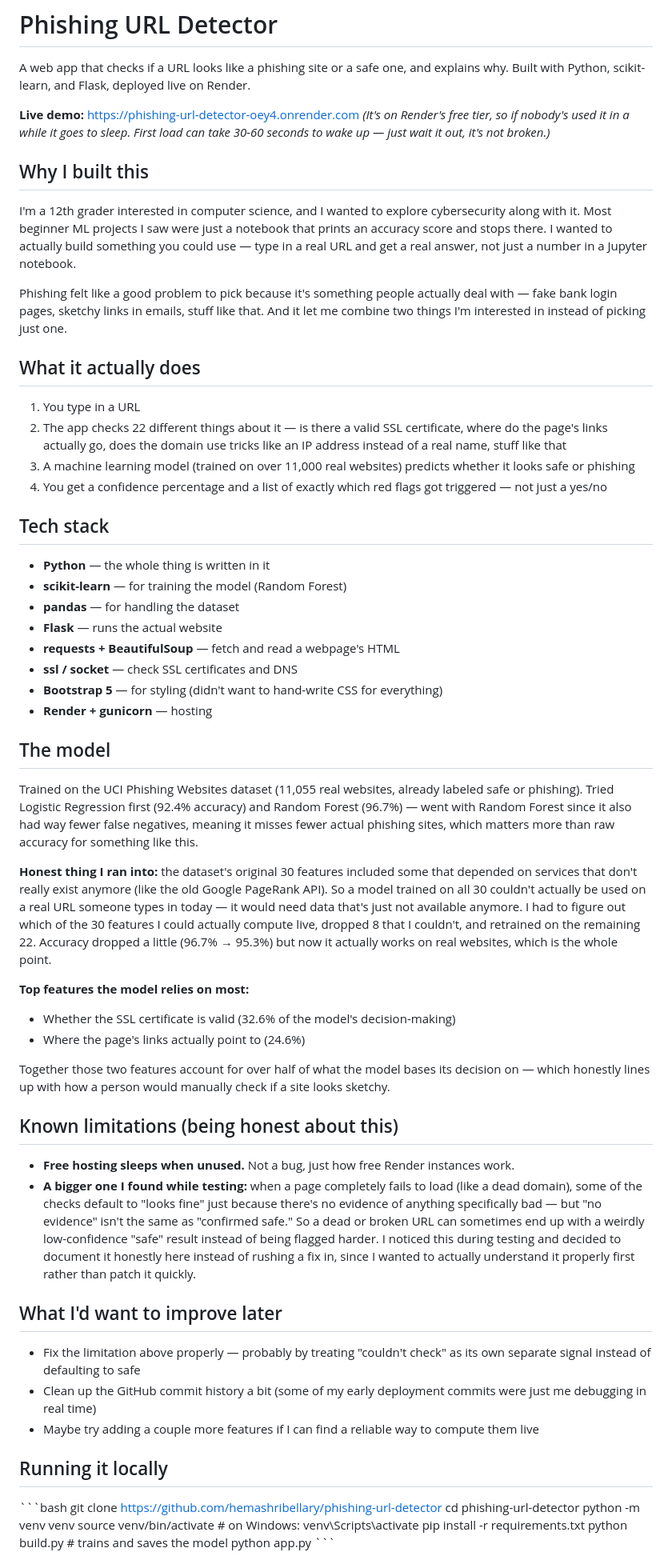
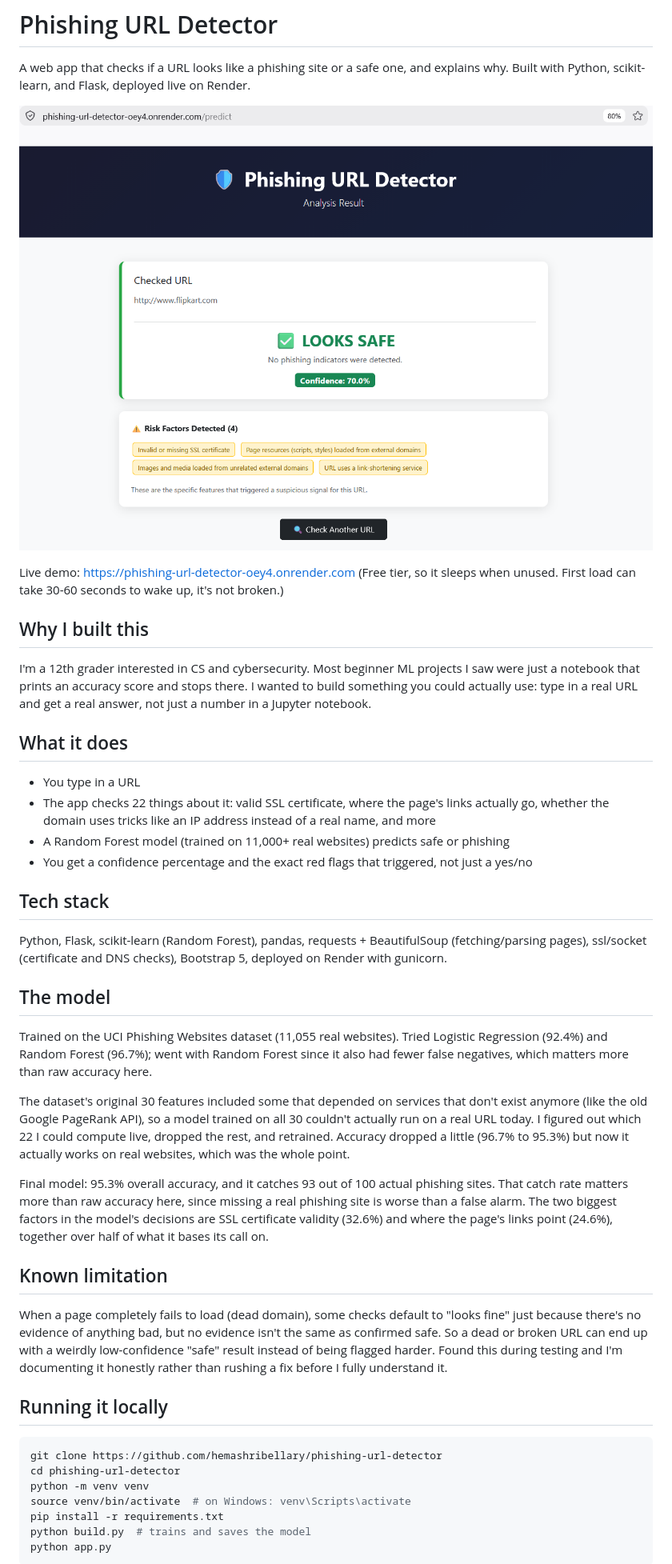
Before and after one commit to hemashribellary/phishing-url-detector, a Markdown page: README.md, the part around the change printed below. Shown: that part at 80% size. Drawn GitHub-style; pictures changed too: image.png (added).

Commit message:
Add screenshot to README

````diff
--- a/README.md
+++ b/README.md
@@ -2,65 +2,46 @@
 
 A web app that checks if a URL looks like a phishing site or a safe one, and explains why. Built with Python, scikit-learn, and Flask, deployed live on Render.
 
-**Live demo:** https://phishing-url-detector-oey4.onrender.com
-*(It's on Render's free tier, so if nobody's used it in a while it goes to sleep. First load can take 30-60 seconds to wake up — just wait it out, it's not broken.)*
+![alt text](image.png)
+
+Live demo: https://phishing-url-detector-oey4.onrender.com (Free tier, so it sleeps when unused. First load can take 30-60 seconds to wake up, it's not broken.)
 
 ## Why I built this
 
-I'm a 12th grader interested in computer science, and I wanted to explore cybersecurity along with it. Most beginner ML projects I saw were just a notebook that prints an accuracy score and stops there. I wanted to actually build something you could use — type in a real URL and get a real answer, not just a number in a Jupyter notebook.
+I'm a 12th grader interested in CS and cybersecurity. Most beginner ML projects I saw were just a notebook that prints an accuracy score and stops there. I wanted to build something you could actually use: type in a real URL and get a real answer, not just a number in a Jupyter notebook.
 
-Phishing felt like a good problem to pick because it's something people actually deal with — fake bank login pages, sketchy links in emails, stuff like that. And it let me combine two things I'm interested in instead of picking just one.
+## What it does
 
-## What it actually does
-
-1. You type in a URL
-2. The app checks 22 different things about it — is there a valid SSL certificate, where do the page's links actually go, does the domain use tricks like an IP address instead of a real name, stuff like that
-3. A machine learning model (trained on over 11,000 real websites) predicts whether it looks safe or phishing
-4. You get a confidence percentage and a list of exactly which red flags got triggered — not just a yes/no
+* You type in a URL
+* The app checks 22 things about it: valid SSL certificate, where the page's links actually go, whether the domain uses tricks like an IP address instead of a real name, and more
+* A Random Forest model (trained on 11,000+ real websites) predicts safe or phishing
+* You get a confidence percentage and the exact red flags that triggered, not just a yes/no
 
 ## Tech stack
 
-- **Python** — the whole thing is written in it
-- **scikit-learn** — for training the model (Random Forest)
-- **pandas** — for handling the dataset
-- **Flask** — runs the actual website
-- **requests + BeautifulSoup** — fetch and read a webpage's HTML
-- **ssl / socket** — check SSL certificates and DNS
-- **Bootstrap 5** — for styling (didn't want to hand-write CSS for everything)
-- **Render + gunicorn** — hosting
+Python, Flask, scikit-learn (Random Forest), pandas, requests + BeautifulSoup (fetching/parsing pages), ssl/socket (certificate and DNS checks), Bootstrap 5, deployed on Render with gunicorn.
 
 ## The model
 
-Trained on the UCI Phishing Websites dataset (11,055 real websites, already labeled safe or phishing). Tried Logistic Regression first (92.4% accuracy) and Random Forest (96.7%) — went with Random Forest since it also had way fewer false negatives, meaning it misses fewer actual phishing sites, which matters more than raw accuracy for something like this.
+Trained on the UCI Phishing Websites dataset (11,055 real websites). Tried Logistic Regression (92.4%) and Random Forest (96.7%); went with Random Forest since it also had fewer false negatives, which matters more than raw accuracy here.
 
-**Honest thing I ran into:** the dataset's original 30 features included some that depended on services that don't really exist anymore (like the old Google PageRank API). So a model trained on all 30 couldn't actually be used on a real URL someone types in today — it would need data that's just not available anymore. I had to figure out which of the 30 features I could actually compute live, dropped 8 that I couldn't, and retrained on the remaining 22. Accuracy dropped a little (96.7% → 95.3%) but now it actually works on real websites, which is the whole point.
+The dataset's original 30 features included some that depended on services that don't exist anymore (like the old Google PageRank API), so a model trained on all 30 couldn't actually run on a real URL today. I figured out which 22 I could compute live, dropped the rest, and retrained. Accuracy dropped a little (96.7% to 95.3%) but now it actually works on real websites, which was the whole point.
 
-**Top features the model relies on most:**
-- Whether the SSL certificate is valid (32.6% of the model's decision-making)
-- Where the page's links actually point to (24.6%)
+Final model: 95.3% overall accuracy, and it catches 93 out of 100 actual phishing sites. That catch rate matters more than raw accuracy here, since missing a real phishing site is worse than a false alarm. The two biggest factors in the model's decisions are SSL certificate validity (32.6%) and where the page's links point (24.6%), together over half of what it bases its call on.
 
-Together those two features account for over half of what the model bases its decision on — which honestly lines up with how a person would manually check if a site looks sketchy.
+## Known limitation
 
-## Known limitations (being honest about this)
-
-- **Free hosting sleeps when unused.** Not a bug, just how free Render instances work.
-- **A bigger one I found while testing:** when a page completely fails to load (like a dead domain), some of the checks default to "looks fine" just because there's no evidence of anything specifically bad — but "no evidence" isn't the same as "confirmed safe." So a dead or broken URL can sometimes end up with a weirdly low-confidence "safe" result instead of being flagged harder. I noticed this during testing and decided to document it honestly here instead of rushing a fix in, since I wanted to actually understand it properly first rather than patch it quickly.
-
-## What I'd want to improve later
-
-- Fix the limitation above properly — probably by treating "couldn't check" as its own separate signal instead of defaulting to safe
-- Clean up the GitHub commit history a bit (some of my early deployment commits were just me debugging in real time)
-- Maybe try adding a couple more features if I can find a reliable way to compute them live
+When a page completely fails to load (dead domain), some checks default to "looks fine" just because there's no evidence of anything bad, but no evidence isn't the same as confirmed safe. So a dead or broken URL can end up with a weirdly low-confidence "safe" result instead of being flagged harder. Found this during testing and I'm documenting it honestly rather than rushing a fix before I fully understand it.
 
 ## Running it locally
 
-\`\`\`bash
+```bash
 git clone https://github.com/hemashribellary/phishing-url-detector
 cd phishing-url-detector
 python -m venv venv
-source venv/bin/activate    # on Windows: venv\Scripts\activate
+source venv/bin/activate  # on Windows: venv\Scripts\activate
 pip install -r requirements.txt
-python build.py             # trains and saves the model
+python build.py  # trains and saves the model
 python app.py
-\`\`\`
+```
 
````
Also changed, not shown: other parts of README.md (+4 -6 lines).
